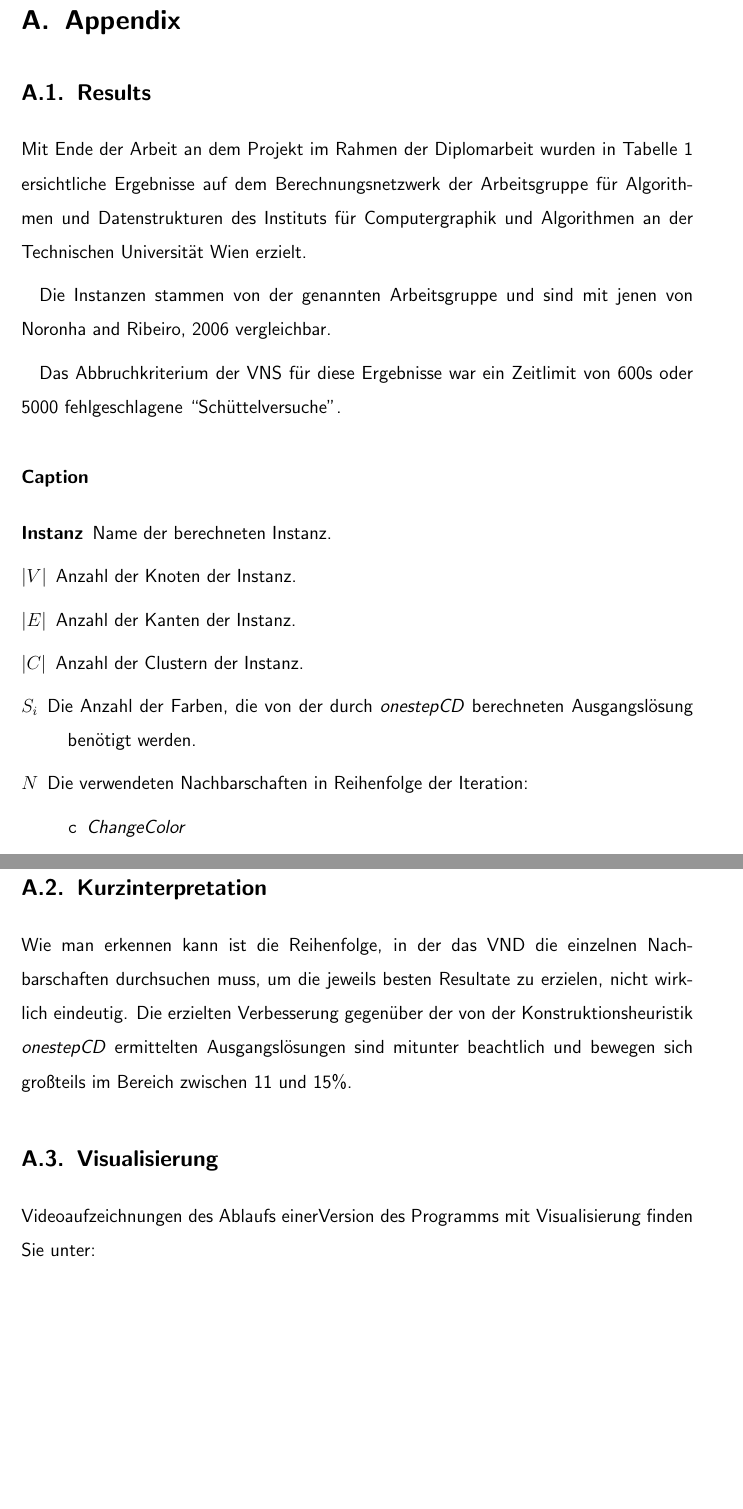
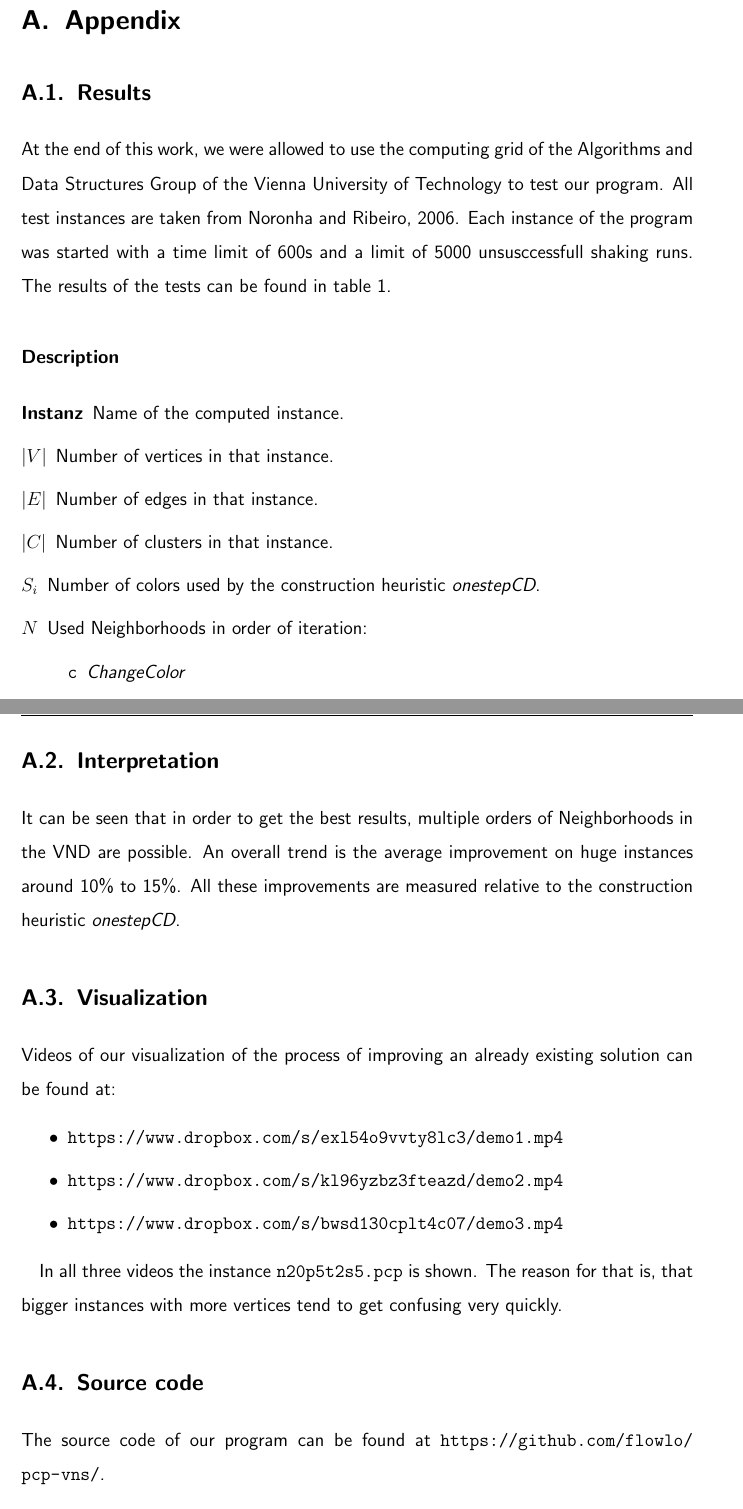
Before and after one commit to flowlo/pcp-vns, a LaTeX document (jugendinnovativ/jugendinnovativ_en.tex): two parts of pages 17 and 18 of 19 before the commit and two parts of pages 16 and 17 of 18 after it, joined at a grey line, cut so that both start at the same text, the shorter picture padded with empty space. Compiled offline with pdfLaTeX.

Commit message:
Finished initial translation

```diff
--- a/jugendinnovativ/jugendinnovativ_en.tex
+++ b/jugendinnovativ/jugendinnovativ_en.tex
@@ -2,6 +2,7 @@
 \usepackage[utf8]{inputenc}
 \usepackage[english]{babel}
 \usepackage{multirow}
+\usepackage{setspace}
 \usepackage[babel, german=quotes]{csquotes}
 %\usepackage{hyperref}
 \usepackage[style=authoryear, natbib, backend=biber]{biblatex}
@@ -432,22 +433,24 @@ Initial tests on small instances showed promising results. Later tests on large
 
 \subsection{Results}
 
-Mit Ende der Arbeit an dem Projekt im Rahmen der Diplomarbeit wurden in Tabelle~\ref{tab:result} ersichtliche Ergebnisse auf dem Berechnungsnetzwerk der Arbeitsgruppe für Algorithmen und Datenstrukturen des Instituts für Computergraphik und Algorithmen an der Technischen Universität Wien erzielt.
+At the end of this work, we were allowed to use the computing grid of the Algorithms and Data Structures Group of the Vienna University of Technology to test our program. All test instances are taken from \cite{Noronha2006}. Each instance of the program was started with a time limit of 600s and a limit of 5000 unsusccessfull shaking runs. The results of the tests can be found in table~\ref{tab:result}.
 
-Die Instanzen stammen von der genannten Arbeitsgruppe und sind mit jenen von \cite{Noronha2006} vergleichbar.
+%Mit Ende der Arbeit an dem Projekt im Rahmen der Diplomarbeit wurden in Tabelle~\ref{tab:result} ersichtliche Ergebnisse auf dem Berechnungsnetzwerk der Arbeitsgruppe für Algorithmen und Datenstrukturen des Instituts für Computergraphik und Algorithmen an der Technischen Universität Wien erzielt.
 
-Das Abbruchkriterium der VNS für diese Ergebnisse war ein Zeitlimit von 600s oder 5000 fehlgeschlagene \enquote{Schüttelversuche}.
+%Die Instanzen stammen von der genannten Arbeitsgruppe und sind mit jenen von \cite{Noronha2006} vergleichbar.
+
+%Das Abbruchkriterium der VNS für diese Ergebnisse war ein Zeitlimit von 600s oder 5000 fehlgeschlagene \enquote{Schüttelversuche}.
 
 
-\subsubsection*{Caption}
+\subsubsection*{Description}
 
 \begin{description}
-    \item[Instanz] Name der berechneten Instanz.
-    \item[$|V|$] Anzahl der Knoten der Instanz.
-    \item[$|E|$] Anzahl der Kanten der Instanz.
-    \item[$|C|$] Anzahl der Clustern der Instanz.
-    \item[$S_i$] Die Anzahl der Farben, die von der durch \emph{onestepCD} berechneten Ausgangslösung benötigt werden.
-    \item[$N$] Die verwendeten Nachbarschaften in Reihenfolge der Iteration:
+    \item[Instanz] Name of the computed instance.
+    \item[$|V|$] Number of vertices in that instance.
+    \item[$|E|$] Number of edges in that instance.
+    \item[$|C|$] Number of clusters in that instance.
+    \item[$S_i$] Number of colors used by the construction heuristic \emph{onestepCD}.
+    \item[$N$] Used Neighborhoods in order of iteration:
         \begin{description}
             \item[\texttt{c}] \emph{ChangeColor}
             \item[\texttt{n}] \emph{ChangeNode}
@@ -511,11 +515,17 @@ Instanz & \multicolumn{1}{c}{$|V|$} & \multicolumn{1}{c}{$|E|$} & \multicolumn{1
 \label{tab:result}
 \end{table}
+\setstretch{1.5}
 
-\subsection{Kurzinterpretation}
-Wie man erkennen kann ist die Reihenfolge, in der das VND die einzelnen Nachbarschaften durchsuchen muss, um die jeweils besten Resultate zu erzielen, nicht wirklich eindeutig. Die erzielten Verbesserung gegenüber der von der Konstruktionsheuristik \emph{onestepCD} ermittelten Ausgangslösungen sind mitunter beachtlich und bewegen sich großteils im Bereich zwischen 11 und 15\%.
-\subsection{Visualisierung}
+\subsection{Interpretation}
+It can be seen that in order to get the best results, multiple orders of Neighborhoods in the VND are possible. An overall trend is the average improvement on huge instances around 10\% to 15\%. All these improvements are measured relative to the construction heuristic \emph{onestepCD}.
 
-Videoaufzeichnungen des Ablaufs einerVersion des Programms mit Visualisierung finden Sie unter:
+%Wie man erkennen kann ist die Reihenfolge, in der das VND die einzelnen Nachbarschaften durchsuchen muss, um die jeweils besten Resultate zu erzielen, nicht wirklich eindeutig. Die erzielten Verbesserung gegenüber der von der Konstruktionsheuristik \emph{onestepCD} ermittelten Ausgangslösungen sind mitunter beachtlich und bewegen sich großteils im Bereich zwischen 11 und 15\%.
+
+\subsection{Visualization}
+
+Videos of our visualization of the process of improving an already existing solution can be found at:
+
+%Videoaufzeichnungen des Ablaufs einerVersion des Programms mit Visualisierung finden Sie unter:
 
 \begin{itemize}
 	\item \url{https://www.dropbox.com/s/exl54o9vvty8lc3/demo1.mp4}
@@ -523,5 +533,5 @@ Videoaufzeichnungen des Ablaufs einerVersion des Programms mit Visualisierung fi
 	\item \url{https://www.dropbox.com/s/bwsd130cplt4c07/demo3.mp4}
 \end{itemize}
 
-In allen drei Läufen wird die Instanz \texttt{n20p5t2s5.pcp} gezeigt, die klein genug ist um die Arbeitsweise des Programms zu überblicken.
+In all three videos the instance \texttt{n20p5t2s5.pcp} is shown. The reason for that is, that bigger instances with more vertices tend to get confusing very quickly.
 
@@ -529,3 +539,7 @@ In allen drei Läufen wird die Instanz \texttt{n20p5t2s5.pcp} gezeigt, die klein
 
-Der Quellcode des Programms ist öffentlich unter \url{https://github.com/flowlo/pcp-vns/} einsehbar.
+\subsection{Source code}
+
+The source code of our program can be found at \url{https://github.com/flowlo/pcp-vns/}.
+
+%Der Quellcode des Programms ist öffentlich unter \url{https://github.com/flowlo/pcp-vns/} einsehbar.
 \end{document}
```
Also changed, not shown: jugendinnovativ/jugendinnovativ_en.tex (23 more changed lines).
